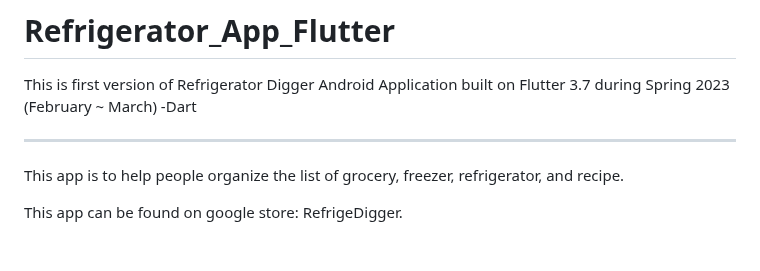
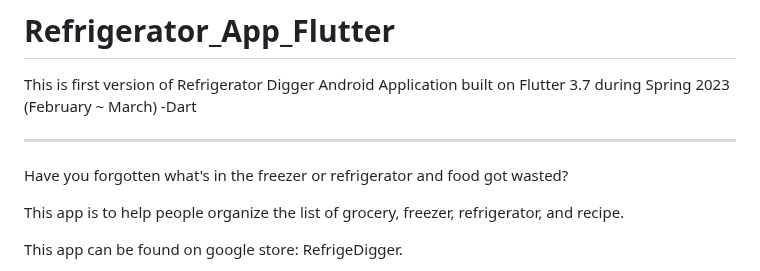
Before and after one commit to Choijh03/Refrigerator_App_Flutter, a Markdown page: README.md, the part around the change. Rendered like a GitHub page; blank space fills up the shorter version.

```diff
--- a/README.md
+++ b/README.md
@@ -3,6 +3,7 @@
 This is first version of Refrigerator Digger Android Application built on Flutter 3.7 during Spring 2023 (February ~ March) -Dart
 
 ------------------------------------------------------------------------------------------------------------
+Have you forgotten what's in the freezer or refrigerator and food got wasted?
 
 This app is to help people organize the list of grocery, freezer, refrigerator, and recipe.
 
```
